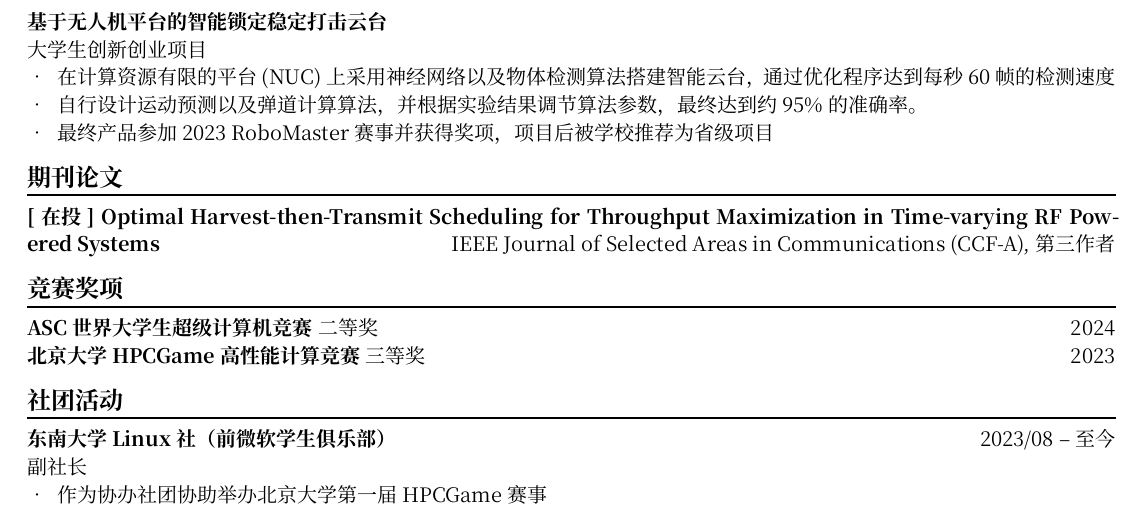
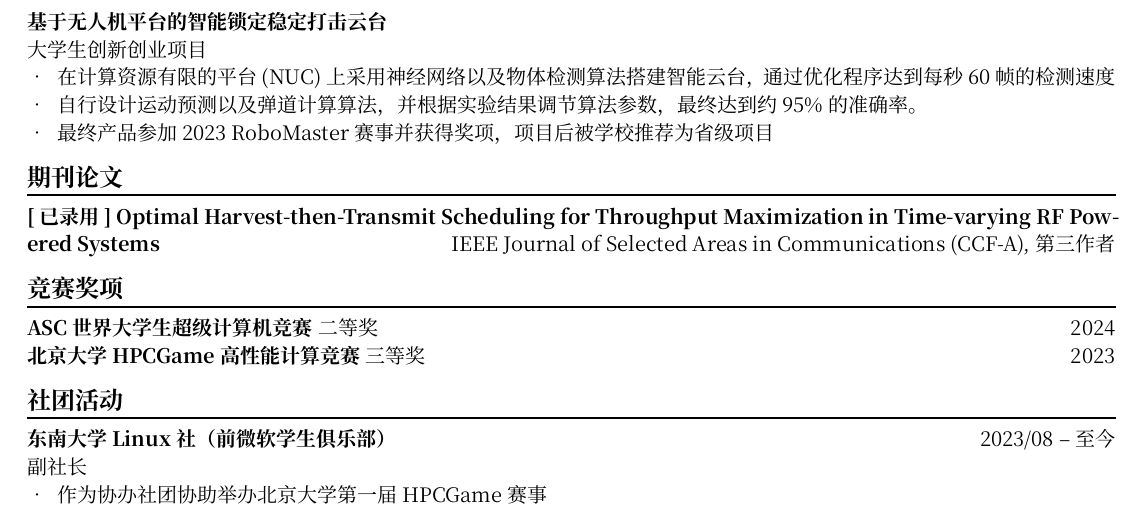
Before and after one commit to JinBridger/chicv-cn, a Typst document (cv.typ): part of the page, cut so that both start at the same text. The pictures show the PDF file cv.pdf that the author committed with the source.

Commit message:
minor change

```diff
--- a/cv.typ
+++ b/cv.typ
@@ -83,7 +83,7 @@ jinqiao\@seu.edu.cn | (+86) 13220723971 |
 == 期刊论文
 #chiline()
 
-*[ 在投 ] Optimal Harvest-then-Transmit Scheduling for Throughput Maximization in Time-varying RF Powered Systems* #h(1fr) IEEE Journal of Selected Areas in Communications (CCF-A), 第三作者 \
+*[ 已录用 ] Optimal Harvest-then-Transmit Scheduling for Throughput Maximization in Time-varying RF Powered Systems* #h(1fr) IEEE Journal of Selected Areas in Communications (CCF-A), 第三作者 \
 
 == 竞赛奖项
 #chiline()
```
Also changed, not shown: cv.pdf.
